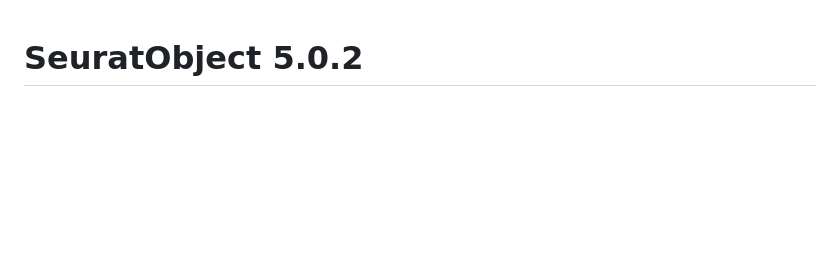
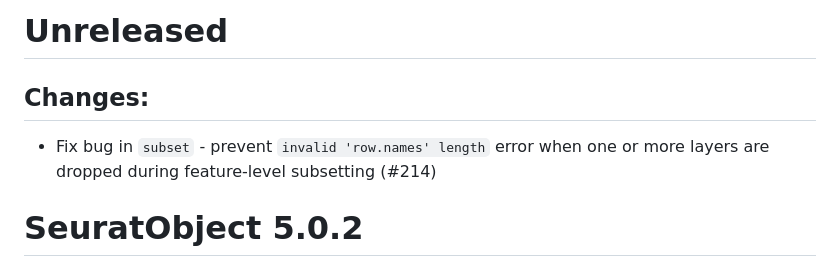
Before and after one commit to satijalab/seurat-object, a Markdown page: NEWS.md, the part around the change. GitHub-like rendering; blank space fills up the shorter version.

Commit message:
Update NEWS

```diff
--- a/NEWS.md
+++ b/NEWS.md
@@ -1,3 +1,8 @@
+# Unreleased
+
+## Changes:
+- Fix bug in `subset` - prevent `invalid 'row.names' length` error when one or more layers are dropped during feature-level subsetting (#214)
+
 # SeuratObject 5.0.2
 
 ## Changes:
```
